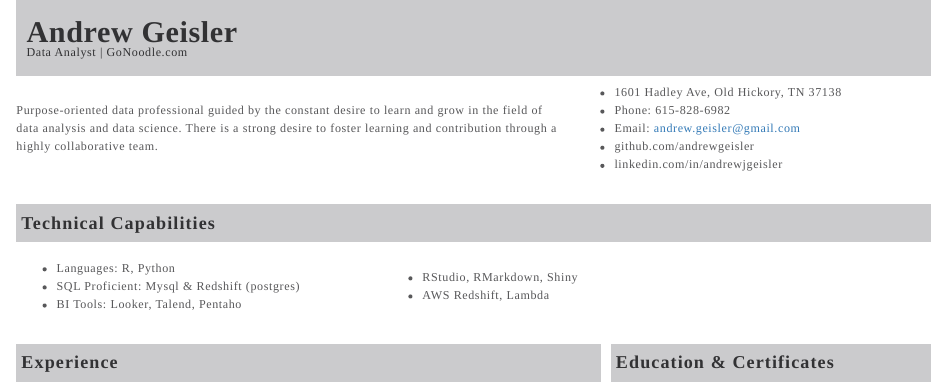
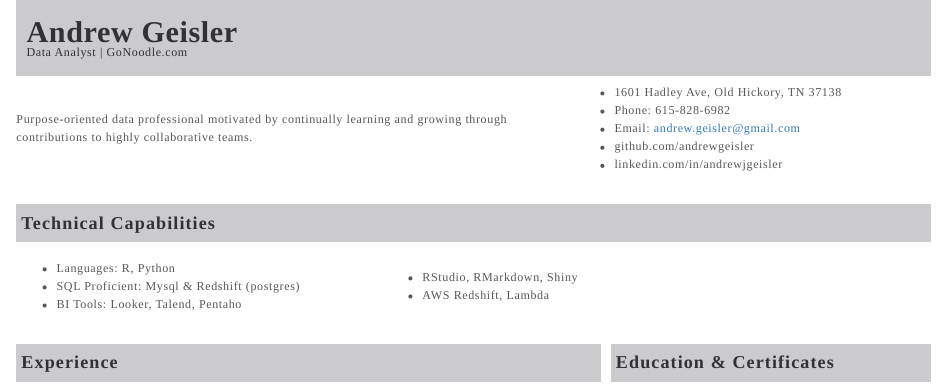
Before and after one commit to andrewgeisler/andrew-geisler, an R Markdown document (andrew-geisler.Rmd): the page in a window 1100 px wide, from its top. The pictures show the output file andrew-geisler.html that the author committed with the source, opened offline.

Commit message:
updated intro

```diff
--- a/andrew-geisler.Rmd
+++ b/andrew-geisler.Rmd
@@ -11,7 +11,7 @@ css: custom.css
 
 <table width="100%"><tr><td width="60%">
 
-Purpose-oriented data professional guided by the constant desire to learn and grow in the field of data analysis and data science. There is a strong desire to foster learning and contribution through a highly collaborative team.
+Purpose-oriented data professional motivated by continually learning and growing through contributions to highly collaborative teams.
 
 </td><td width="1%"><td width="39%">
 - 1601 Hadley Ave, Old Hickory, TN 37138
```
Also changed, not shown: andrew-geisler.html, andrew-geisler.pdf.
